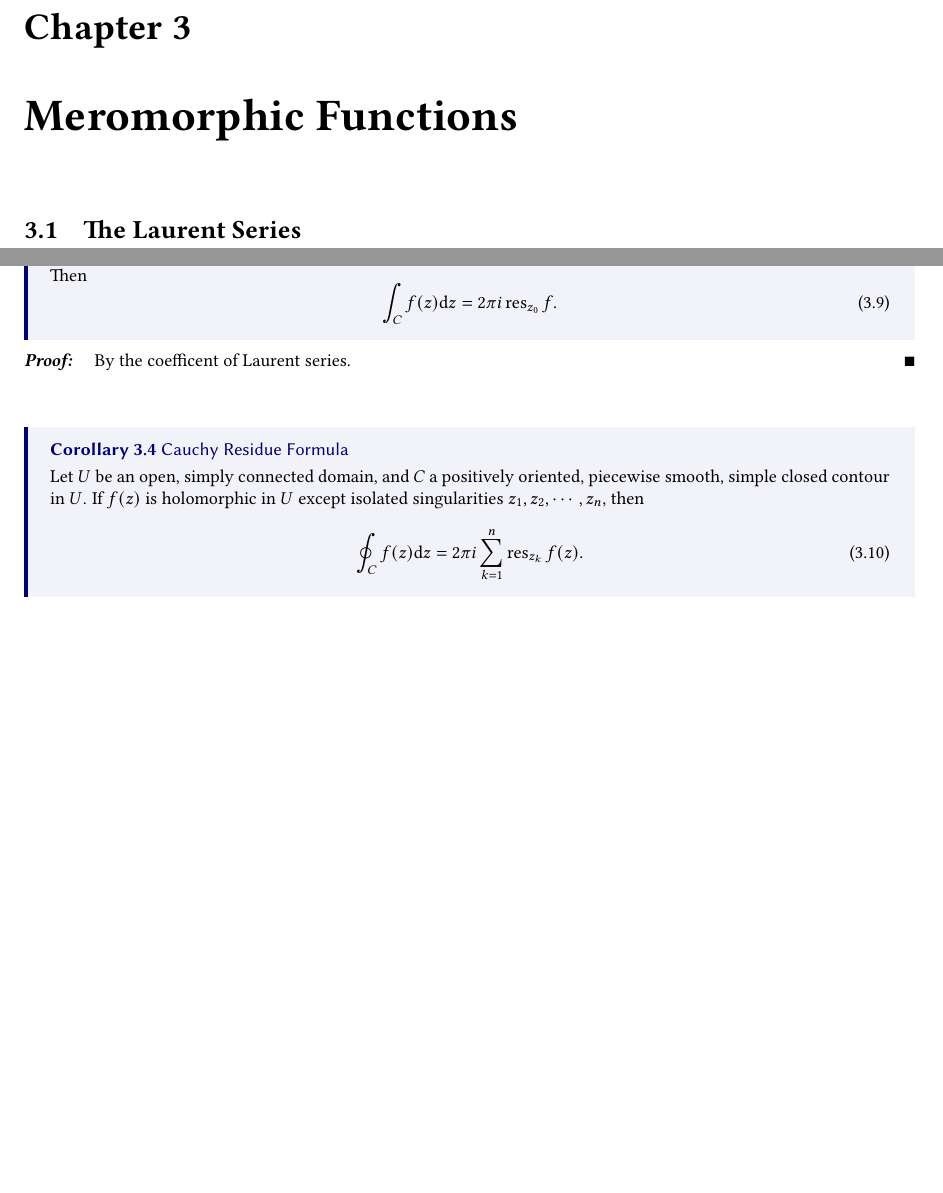
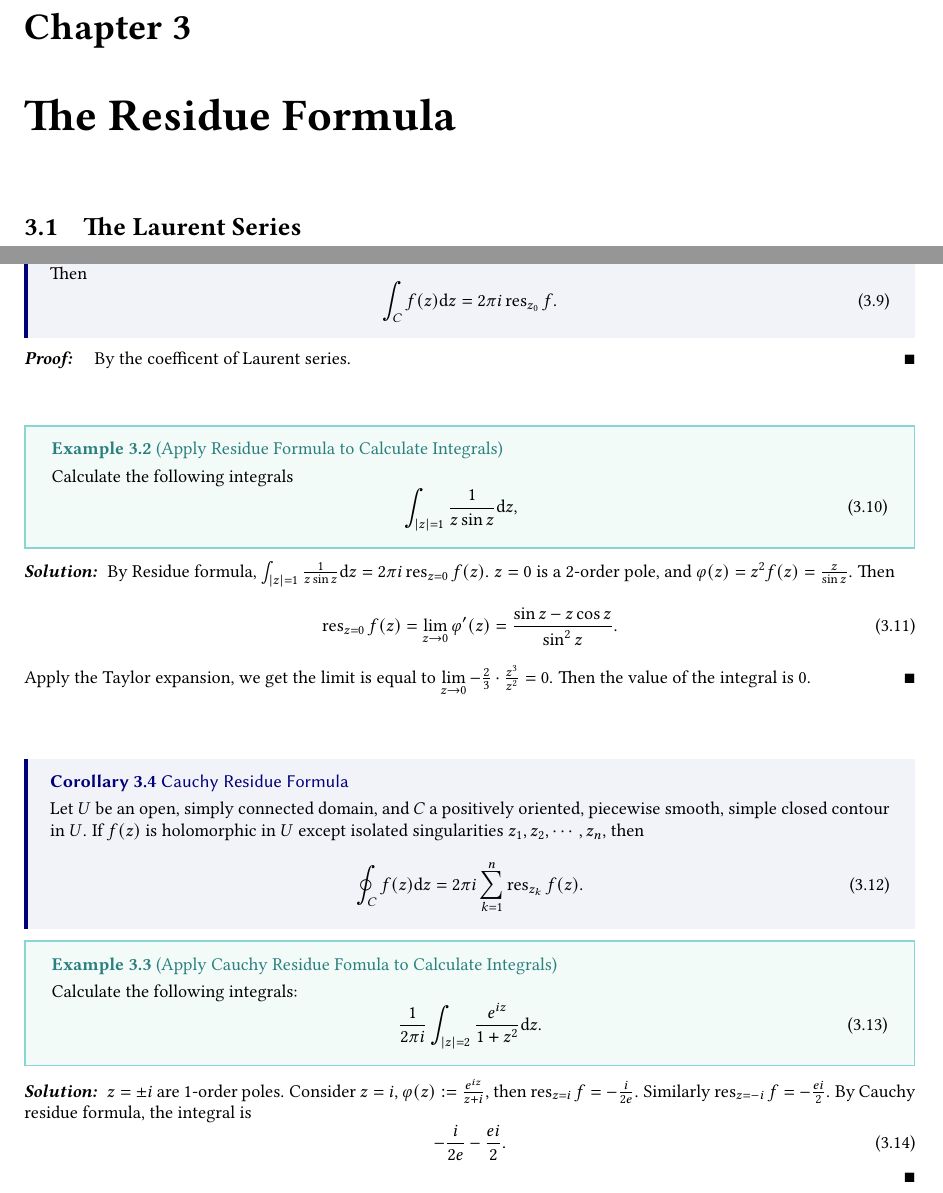
Before and after one commit to ReichtumQian/Notes-Math, a LaTeX thesis (ComplexAnalysis/ComplexAnalysis.tex, which reads ComplexAnalysis/chapter/residue-formula.tex): two parts of pages 12 and 14 of 14 before the commit and two parts of pages 12 and 14 of 15 after it, joined at a grey line, cut so that both start at the same text, the shorter picture padded with empty space. Compiled offline with pdfLaTeX.

Commit message:
Add example for residue formula.

```diff
--- a/ComplexAnalysis/ComplexAnalysis.tex
+++ b/ComplexAnalysis/ComplexAnalysis.tex
@@ -22,8 +22,8 @@
   \input{chapter/complex-number-function.tex}
   \chapter{Complex Integrals and Cauchy's Theorem}
   \input{chapter/complex-integral-cauchy-theorem.tex}
-  \chapter{Meromorphic Functions}
-  \input{chapter/meromorphic-function.tex}
+  \chapter{The Residue Formula}
+  \input{chapter/residue-formula.tex}
 
 
 
--- a/ComplexAnalysis/chapter/meromorphic-function.tex
+++ b/ComplexAnalysis/chapter/residue-formula.tex
@@ -127,6 +127,27 @@
   By the coefficent of Laurent series.
 \end{proof}
 
+\begin{example}{Apply Residue Formula to Calculate Integrals}{}
+  Calculate the following integrals
+  \begin{equation}
+    \int_{|z| = 1} \frac{1}{z \sin z}\mathrm{d} z, \quad
+  \end{equation}
+\end{example}
+
+\begin{solution}
+  By Residue formula, $\int_{|z| = 1} \frac{1}{z \sin z}\mathrm{d} z = 2 \pi i \operatorname{res}_{z = 0}f(z)$.
+  $z = 0$ is a $2$-order pole, and $\varphi(z) = z^2 f(z) = \frac{z}{\sin z}$.
+  Then
+  \begin{equation}
+    \operatorname{res}_{z = 0} f(z)
+    = \lim \limits _{z \rightarrow 0} \varphi^{\prime}(z)
+    = \frac{\sin z - z \cos z}{\sin^2 z}.
+  \end{equation}
+  Apply the Taylor expansion, we get the limit is equal to
+  $\lim \limits _{z \rightarrow 0} - \frac{2}{3} \cdot \frac{z^3}{z^2} = 0$.
+  Then the value of the integral is $0$.
+\end{solution}
+
 \begin{corollary}{Cauchy Residue Formula}{}
   Let $U$ be an open, simply connected domain, and $C$ a positively oriented, piecewise smooth,
   simple closed contour in $U$.
@@ -138,6 +159,23 @@
   \end{equation}
 \end{corollary}
 
+\begin{example}{Apply Cauchy Residue Fomula to Calculate Integrals}{}
+  Calculate the following integrals:
+  \begin{equation}
+    \frac{1}{2\pi i} \int_{|z| = 2} \frac{e^{iz}}{1 + z^2}\mathrm{d} z.
+  \end{equation}
+\end{example}
+
+\begin{solution}
+  $z = \pm i$ are $1$-order poles. Consider $z = i$, $\varphi(z) := \frac{e^{iz}}{z + i}$,
+  then $\operatorname{res}_{z = i} f = - \frac{i}{2e}$.
+  Similarly $\operatorname{res}_{z = -i} f = - \frac{e i}{2}$.
+  By Cauchy residue formula, the integral is
+  \begin{equation}
+    - \frac{i}{2e} - \frac{e i}{2}.
+  \end{equation}
+\end{solution}
+
 \section{Meromorphic Functions}
 
 \begin{definition}{Meromorphic Function}{}
```
Also changed, not shown: ComplexAnalysis/progress.md (+1 -1 lines), ComplexAnalysis/chapter/residue-formula.tex (2 more changed lines).
